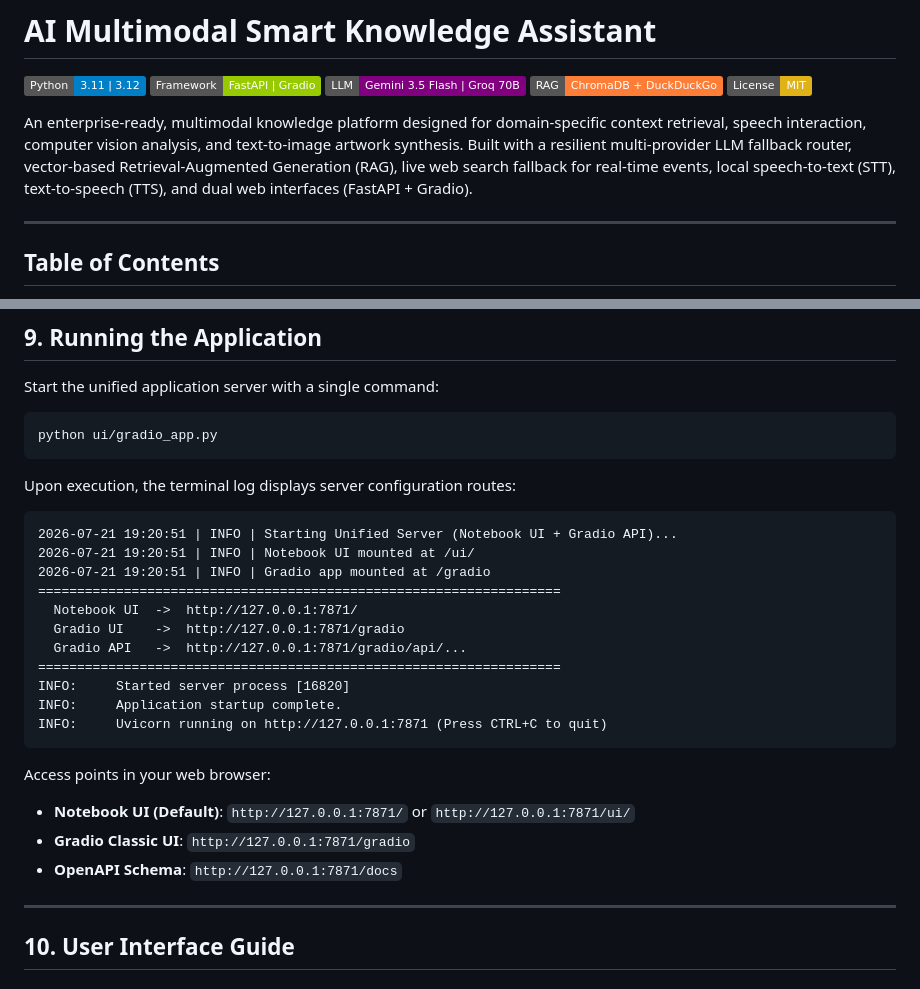
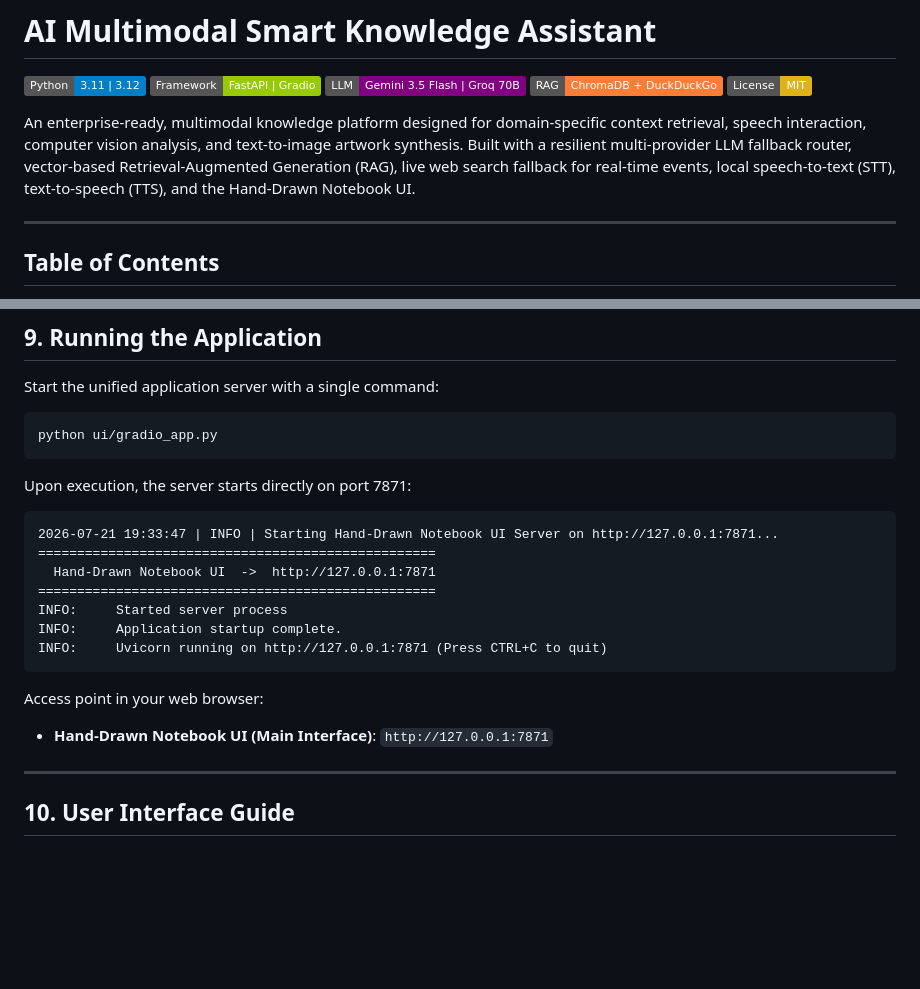
Before and after one commit to meetchauhan17/AI-Multimodal-Smart-Knowledge-Assistant, a Markdown page: README.md, 2 parts joined by grey strips. GitHub-like rendering; badges without logos; blank space fills up the shorter version.

Commit message:
docs: specify single main Hand-Drawn Notebook UI at http://127.0.0.1:7871

````diff
--- a/README.md
+++ b/README.md
@@ -6,7 +6,7 @@
 [![RAG Core](https://img.shields.io/badge/RAG-ChromaDB%20%2B%20DuckDuckGo-orange.svg)](https://www.trychroma.com/)
 [![License](https://img.shields.io/badge/License-MIT-yellow.svg)](LICENSE)
 
-An enterprise-ready, multimodal knowledge platform designed for domain-specific context retrieval, speech interaction, computer vision analysis, and text-to-image artwork synthesis. Built with a resilient multi-provider LLM fallback router, vector-based Retrieval-Augmented Generation (RAG), live web search fallback for real-time events, local speech-to-text (STT), text-to-speech (TTS), and dual web interfaces (FastAPI + Gradio).
+An enterprise-ready, multimodal knowledge platform designed for domain-specific context retrieval, speech interaction, computer vision analysis, and text-to-image artwork synthesis. Built with a resilient multi-provider LLM fallback router, vector-based Retrieval-Augmented Generation (RAG), live web search fallback for real-time events, local speech-to-text (STT), text-to-speech (TTS), and the Hand-Drawn Notebook UI.
 
 ---
 
@@ -333,26 +333,20 @@ Start the unified application server with a single command:
 python ui/gradio_app.py
 ```
 
-Upon execution, the terminal log displays server configuration routes:
+Upon execution, the server starts directly on port 7871:
 
 ```text
-2026-07-21 19:20:51 | INFO | Starting Unified Server (Notebook UI + Gradio API)...
-2026-07-21 19:20:51 | INFO | Notebook UI mounted at /ui/
-2026-07-21 19:20:51 | INFO | Gradio app mounted at /gradio
-===================================================================
-  Notebook UI  ->  http://127.0.0.1:7871/
-  Gradio UI    ->  http://127.0.0.1:7871/gradio
-  Gradio API   ->  http://127.0.0.1:7871/gradio/api/...
-===================================================================
-INFO:     Started server process [16820]
+2026-07-21 19:33:47 | INFO | Starting Hand-Drawn Notebook UI Server on http://127.0.0.1:7871...
+===================================================
+  Hand-Drawn Notebook UI  ->  http://127.0.0.1:7871
+===================================================
+INFO:     Started server process
 INFO:     Application startup complete.
 INFO:     Uvicorn running on http://127.0.0.1:7871 (Press CTRL+C to quit)
 ```
 
-Access points in your web browser:
-- **Notebook UI (Default)**: `http://127.0.0.1:7871/` or `http://127.0.0.1:7871/ui/`
-- **Gradio Classic UI**: `http://127.0.0.1:7871/gradio`
-- **OpenAPI Schema**: `http://127.0.0.1:7871/docs`
+Access point in your web browser:
+- **Hand-Drawn Notebook UI (Main Interface)**: `http://127.0.0.1:7871`
 
 ---
 
````
